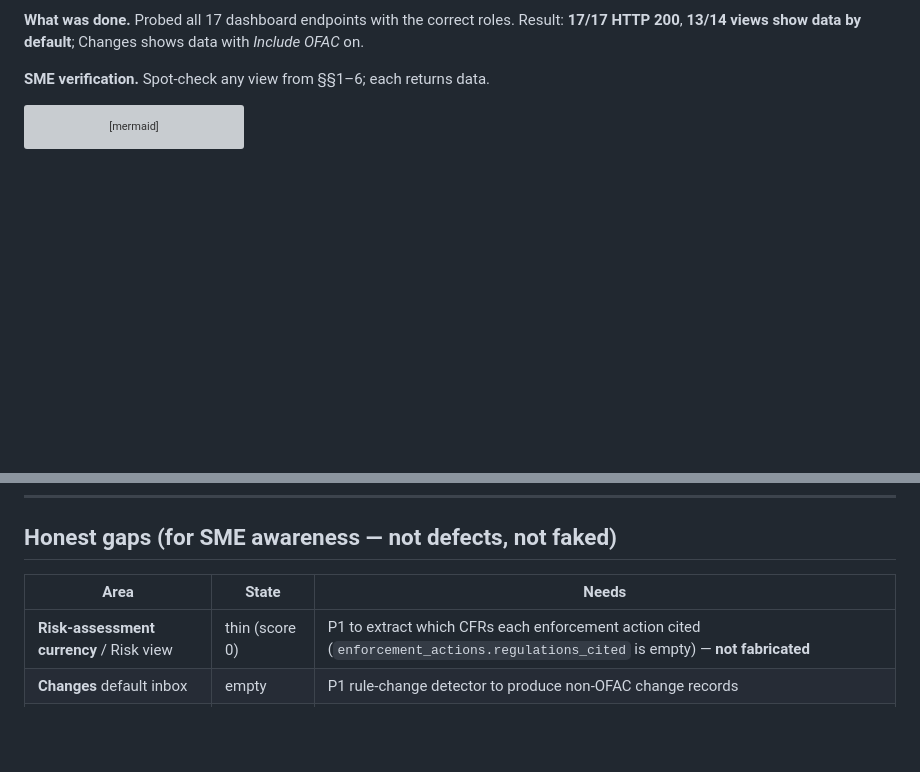
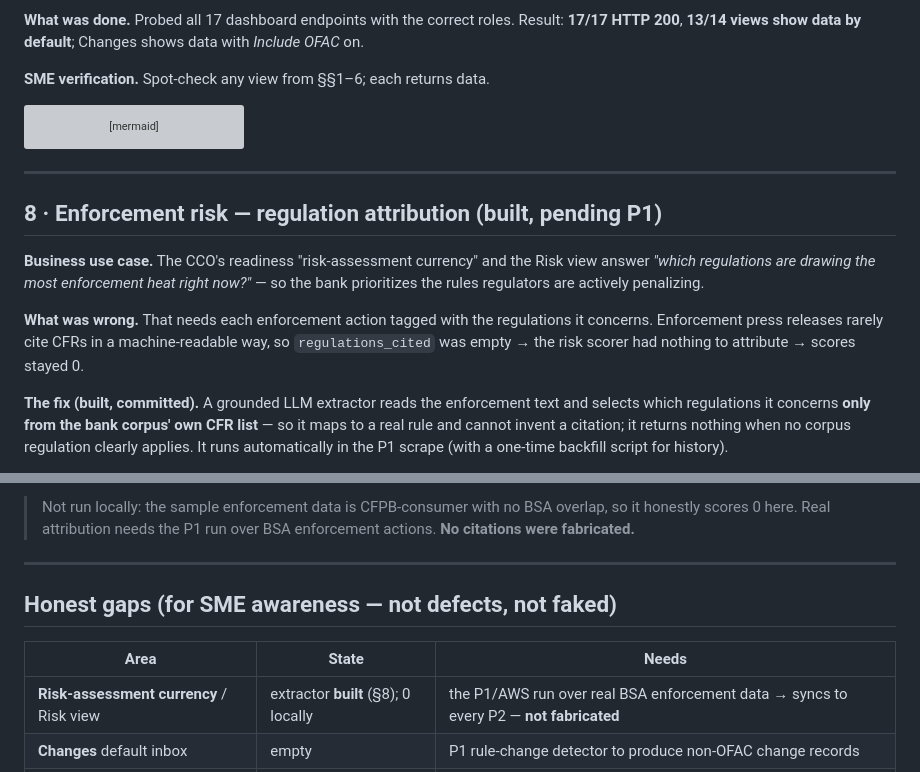
Before and after one commit to fortresslabs-dev/main-fortress, a Markdown page: docs/compliance/dashboard-completion-sme-review.md, 2 parts joined by grey strips. Drawn GitHub-style; blank space fills up the shorter version; grey boxes are pictures that could not be loaded.

```diff
--- a/docs/compliance/dashboard-completion-sme-review.md
+++ b/docs/compliance/dashboard-completion-sme-review.md
@@ -247,3 +247,20 @@ flowchart LR
 
 ---
 
+## 8 · Enforcement risk — regulation attribution (built, pending P1)
+
+**Business use case.** The CCO's readiness "risk-assessment currency" and the
+Risk view answer *"which regulations are drawing the most enforcement heat right
+now?"* — so the bank prioritizes the rules regulators are actively penalizing.
+
+**What was wrong.** That needs each enforcement action tagged with the
+regulations it concerns. Enforcement press releases rarely cite CFRs in a
+machine-readable way, so `regulations_cited` was empty → the risk scorer had
+nothing to attribute → scores stayed 0.
+
+**The fix (built, committed).** A grounded LLM extractor reads the enforcement
+text and selects which regulations it concerns **only from the bank corpus' own
+CFR list** — so it maps to a real rule and cannot invent a citation; it returns
+nothing when no corpus regulation clearly applies. It runs automatically in the
+P1 scrape (with a one-time backfill script for history).
+
@@ -250,7 +286,13 @@ flowchart LR
+> Not run locally: the sample enforcement data is CFPB-consumer with no BSA
+> overlap, so it honestly scores 0 here. Real attribution needs the P1 run over
+> BSA enforcement actions. **No citations were fabricated.**
+
+---
+
 ## Honest gaps (for SME awareness — not defects, not faked)
 | Area | State | Needs |
 |---|---|---|
-| **Risk-assessment currency** / Risk view | thin (score 0) | P1 to extract which CFRs each enforcement action cited (`enforcement_actions.regulations_cited` is empty) — **not fabricated** |
+| **Risk-assessment currency** / Risk view | extractor **built** (§8); 0 locally | the P1/AWS run over real BSA enforcement data → syncs to every P2 — **not fabricated** |
 | **Changes** default inbox | empty | P1 rule-change detector to produce non-OFAC change records |
 | **Substantive test correctness** | unverified | SME golden-set: rules with officer-reviewed *expected* assertions |
 
```
Also changed, not shown: other parts of docs/compliance/dashboard-completion-sme-review.md (+19 -0 lines), completion_report.md (+33 -3 lines).
